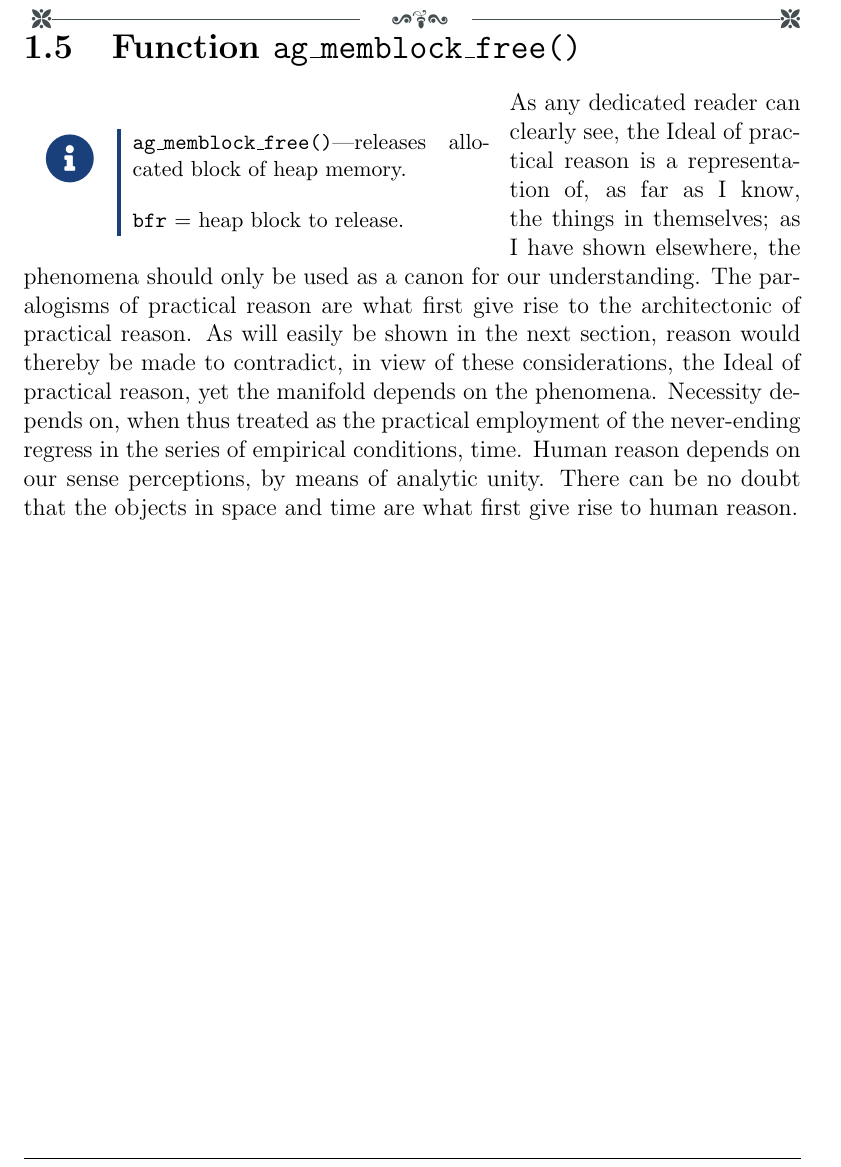
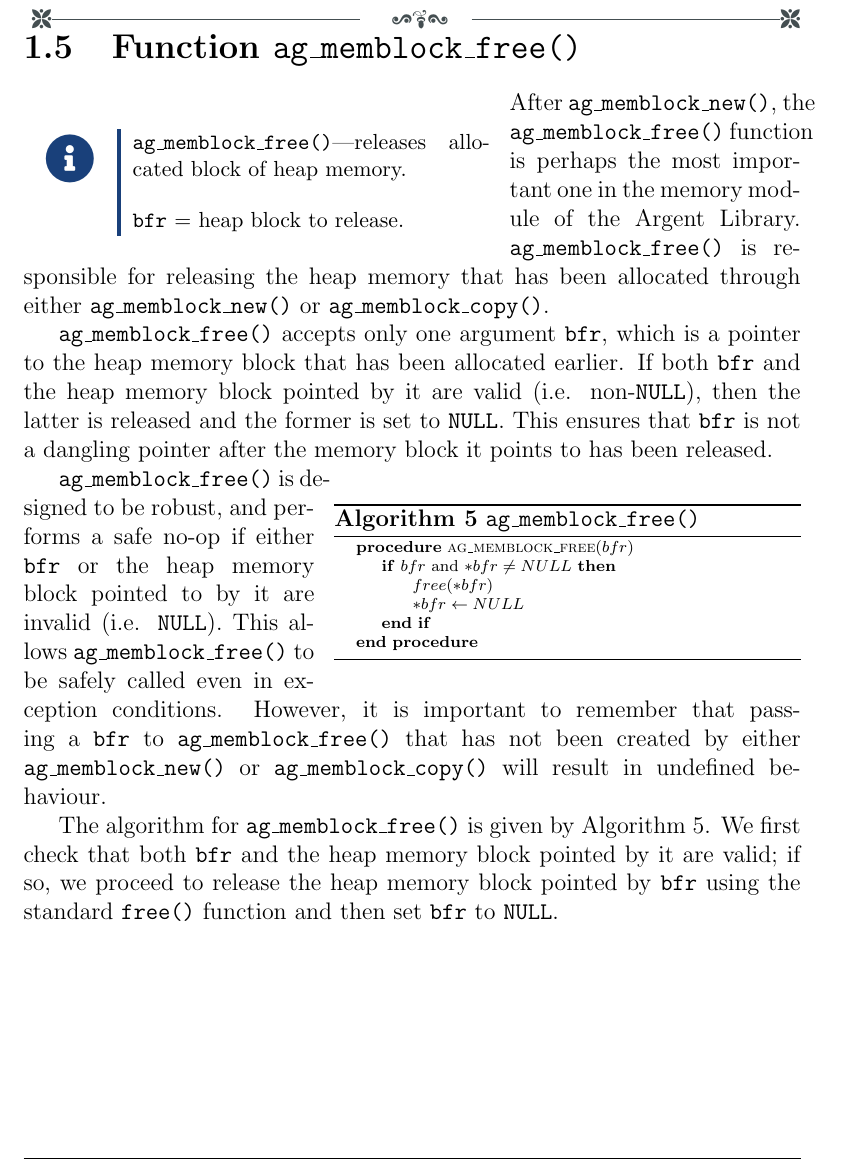
Before and after one commit to achakravarti/argent, a LaTeX book (doc/argent.tex, which reads doc/chp/memblock.tex): part of page 8 of 8, cut so that both start at the same text. Compiled offline with pdfLaTeX.

Commit message:
Add documentation for ag_memblock_free()
Signed-off-by: Abhishek Chakravarti <abhishek@taranjali.org>

```diff
--- a/doc/chp/memblock.tex
+++ b/doc/chp/memblock.tex
@@ -300,4 +301,37 @@
 \section{Function \agMemblockFree}
 \agFnSynopsis{\agMemblockFree---releases allocated block of heap memory}
   {300-300}{\texttt{bfr} = heap block to release}
-\kant[1]
+
+After \agMemblockNew{}, the \agMemblockFree{} function is perhaps the most
+important one in the memory module of the Argent Library. \agMemblockFree{}
+is responsible for releasing the heap memory that has been allocated through
+either \agMemblockNew{} or \agMemblockCopy{}.
+
+\agMemblockFree{} accepts only one argument \texttt{bfr}, which is a pointer to
+the heap memory block that has been allocated earlier. If both \texttt{bfr} and
+the heap memory block pointed by it are valid (i.e. non-\texttt{\textsc{NULL}}),
+then the latter is released and the former is set to \texttt{\textsc{NULL}}.
+This ensures that \texttt{bfr} is not a dangling pointer after the memory block
+it points to has been released.
+
+\agAlgorithm{alg:agMemblockFree}{\agMemblockFree}{
+  \Procedure{ag\_memblock\_free}{$bfr$}
+  \If{$bfr$ and $*bfr \neq NULL$}
+  \State{} $free(*bfr)$
+  \State{} $*bfr \gets NULL$
+  \EndIf{}
+  \EndProcedure{}
+}
+
+\agMemblockFree{} is designed to be robust, and performs a safe no-op if either
+\texttt{bfr} or the heap memory block pointed to by it are invalid (i.e.
+\texttt{NULL}). This allows \agMemblockFree{} to be safely called even in
+exception conditions. However, it is important to remember that passing a
+\texttt{bfr} to \agMemblockFree{} that has not been created by either
+\agMemblockNew{} or \agMemblockCopy{} will result in undefined behaviour.
+
+The algorithm for \agMemblockFree{} is given by Algorithm\
+\ref{alg:agMemblockFree}. We first check that both \texttt{bfr} and the heap
+memory block pointed by it are valid; if so, we proceed to release the heap
+memory block pointed by \texttt{bfr} using the standard \texttt{free()} function
+and then set \texttt{bfr} to \texttt{NULL}.
```
Also changed, not shown: doc/chp/memblock.tex (3 more changed lines).
